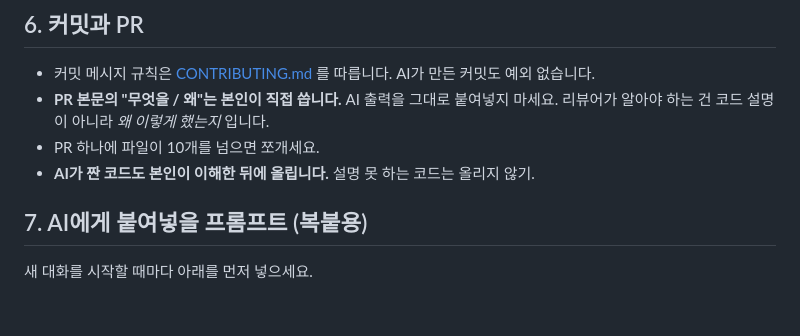
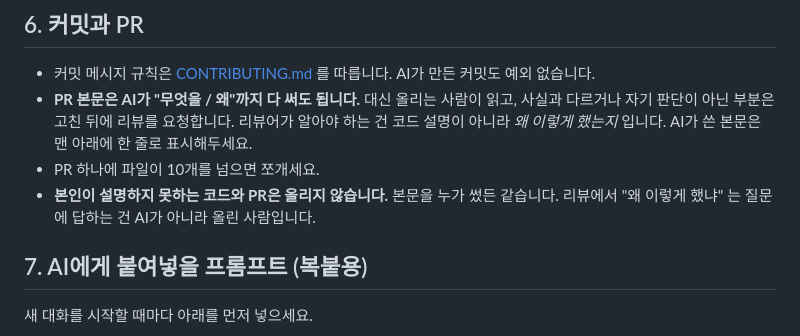
Before and after one commit to QuadrigaProj/Quadriga-DataProject, a Markdown page: AGENTS.md, the part around the change. Rendered like a GitHub page; blank space fills up the shorter version.

Commit message:
docs: PR 본문을 AI가 써도 되게 (AGENTS.md 6항)
규칙의 목적은 "리뷰어가 왜를 알 수 있게" 였는데, 문구가 누가 타이핑했는지를
기준으로 쓰여 있어 목적과 무관하게 작업을 멈추는 쪽으로 작동했다.
PR #35 · #40 · #41 이 코드와 검증을 끝내고도 "왜 했나요" 칸 때문에 밀렸다.

- 본문 작성 제한을 푼다. 대신 올리는 사람이 읽고 고친 뒤 리뷰를 요청한다
- AI 가 쓴 본문은 맨 아래 한 줄로 표시한다
- 대신 "설명하지 못하는 코드와 PR 은 올리지 않는다" 를 본문까지로 넓힌다.
  리뷰에서 답하는 책임은 사람에게 그대로 남는다

AGENTS.md 는 "요청받았을 때만 수정" 대상이라 총괄(장예현) 요청으로 고친다.

Co-Authored-By: Claude Opus 5 <noreply@anthropic.com>

```diff
--- a/AGENTS.md
+++ b/AGENTS.md
@@ -92,10 +92,13 @@ def load_sales(filename: str) -> pd.DataFrame:
 ## 6. 커밋과 PR
 
 - 커밋 메시지 규칙은 [CONTRIBUTING.md](./CONTRIBUTING.md) 를 따릅니다. AI가 만든 커밋도 예외 없습니다.
-- **PR 본문의 "무엇을 / 왜"는 본인이 직접 씁니다.** AI 출력을 그대로 붙여넣지 마세요.
+- **PR 본문은 AI가 "무엇을 / 왜"까지 다 써도 됩니다.** 대신 올리는 사람이 읽고,
+  사실과 다르거나 자기 판단이 아닌 부분은 고친 뒤에 리뷰를 요청합니다.
   리뷰어가 알아야 하는 건 코드 설명이 아니라 *왜 이렇게 했는지* 입니다.
+  AI가 쓴 본문은 맨 아래에 한 줄로 표시해두세요.
 - PR 하나에 파일이 10개를 넘으면 쪼개세요.
-- **AI가 짠 코드도 본인이 이해한 뒤에 올립니다.** 설명 못 하는 코드는 올리지 않기.
+- **본인이 설명하지 못하는 코드와 PR은 올리지 않습니다.** 본문을 누가 썼든 같습니다.
+  리뷰에서 "왜 이렇게 했냐" 는 질문에 답하는 건 AI가 아니라 올린 사람입니다.
 
 ## 7. AI에게 붙여넣을 프롬프트 (복붙용)
 
```
